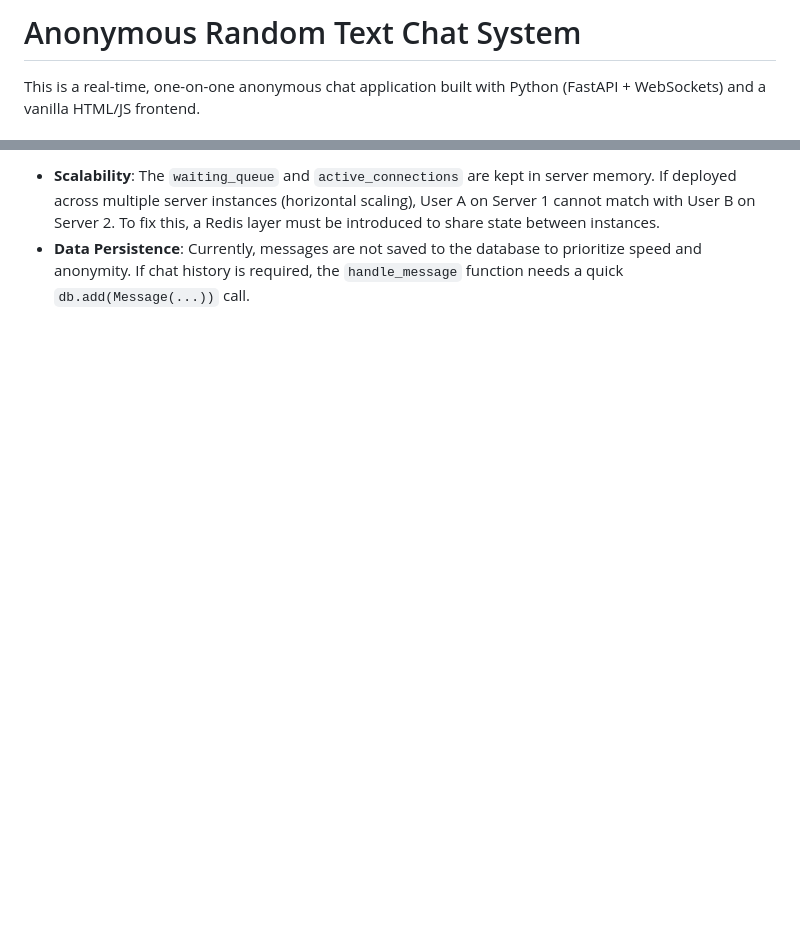
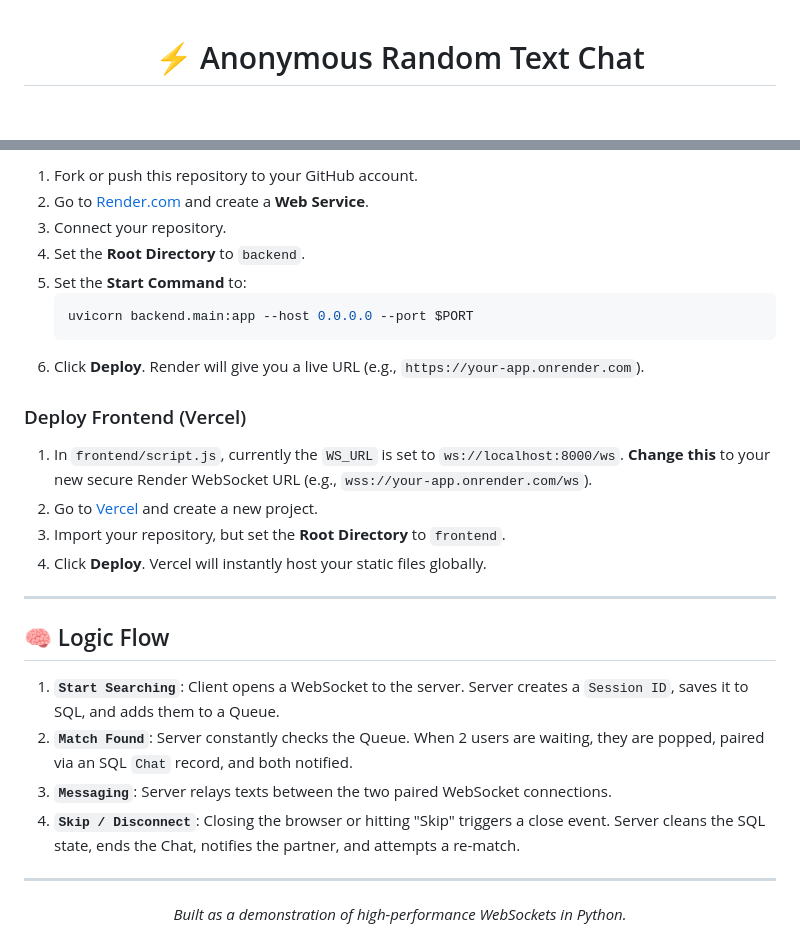
Before and after one commit to pa7003/Anonymous_Chat, a Markdown page: README.md, 2 parts joined by grey strips. Rendered like a GitHub page; blank space fills up the shorter version.

````diff
--- a/README.md
+++ b/README.md
@@ -1,4 +1,4 @@
-# Anonymous Random Text Chat System
+<div align="center">
 
-This is a real-time, one-on-one anonymous chat application built with Python (FastAPI + WebSockets) and a vanilla HTML/JS frontend.
+# ⚡ Anonymous Random Text Chat
 
@@ -63,3 +84,32 @@ Because the backend relies on in-memory state for WebSocket connections (the `Co
 
-- **Scalability**: The `waiting_queue` and `active_connections` are kept in server memory. If deployed across multiple server instances (horizontal scaling), User A on Server 1 cannot match with User B on Server 2. To fix this, a Redis layer must be introduced to share state between instances.
-- **Data Persistence**: Currently, messages are not saved to the database to prioritize speed and anonymity. If chat history is required, the `handle_message` function needs a quick `db.add(Message(...))` call.
+1. Fork or push this repository to your GitHub account.
+2. Go to [Render.com](https://render.com/) and create a **Web Service**.
+3. Connect your repository.
+4. Set the **Root Directory** to `backend`.
+5. Set the **Start Command** to:
+   ```bash
+   uvicorn backend.main:app --host 0.0.0.0 --port $PORT
+   ```
+6. Click **Deploy**. Render will give you a live URL (e.g., `https://your-app.onrender.com`).
+
+### Deploy Frontend (Vercel)
+
+1. In `frontend/script.js`, currently the `WS_URL` is set to `ws://localhost:8000/ws`. **Change this** to your new secure Render WebSocket URL (e.g., `wss://your-app.onrender.com/ws`).
+2. Go to [Vercel](https://vercel.com/) and create a new project.
+3. Import your repository, but set the **Root Directory** to `frontend`.
+4. Click **Deploy**. Vercel will instantly host your static files globally.
+
+---
+
+## 🧠 Logic Flow
+
+1. **`Start Searching`**: Client opens a WebSocket to the server. Server creates a `Session ID`, saves it to SQL, and adds them to a Queue.
+2. **`Match Found`**: Server constantly checks the Queue. When 2 users are waiting, they are popped, paired via an SQL `Chat` record, and both notified.
+3. **`Messaging`**: Server relays texts between the two paired WebSocket connections.
+4. **`Skip / Disconnect`**: Closing the browser or hitting "Skip" triggers a close event. Server cleans the SQL state, ends the Chat, notifies the partner, and attempts a re-match.
+
+---
+
+<div align="center">
+  <i>Built as a demonstration of high-performance WebSockets in Python.</i>
+</div>
````
Also changed, not shown: other parts of README.md (+56 -35 lines).
